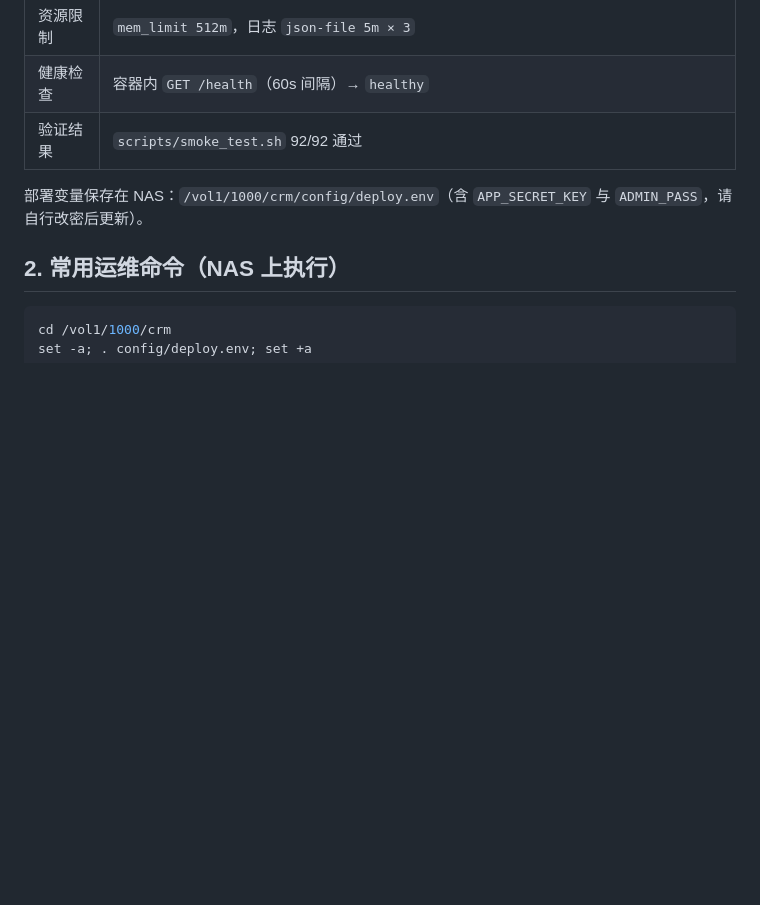
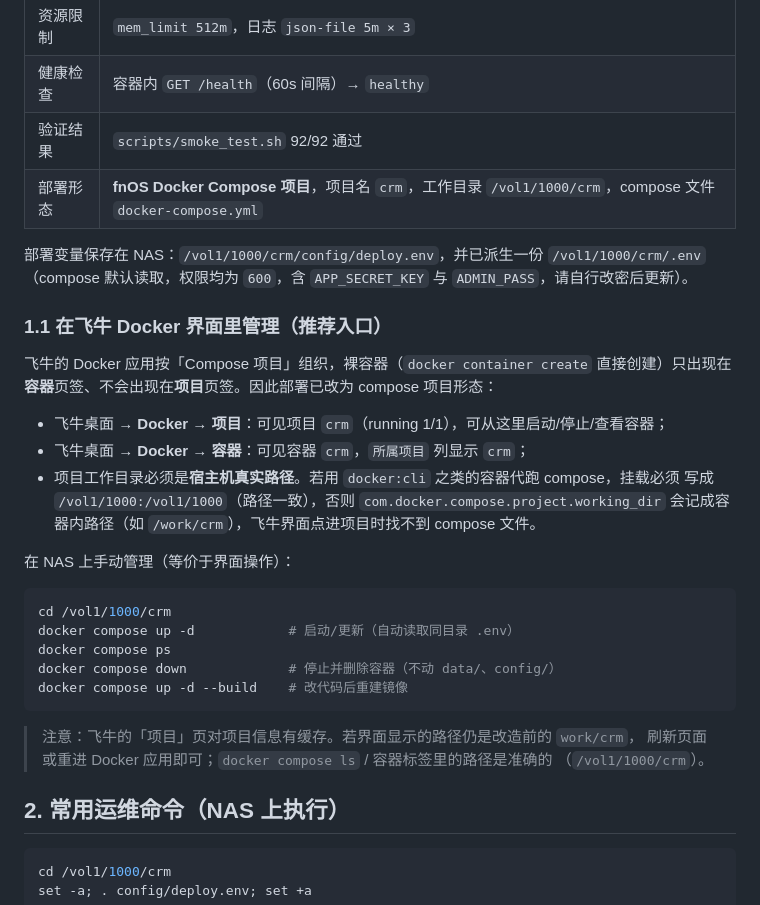
Before and after one commit to st1341815/HVAccRM, a Markdown page: DEPLOY_NAS.md, the part around the change. Drawn GitHub-style; blank space fills up the shorter version.

Commit message:
docs(crm): NAS 部署改为 fnOS Compose 项目形态，补充界面管理入口与路径约定

````diff
--- a/DEPLOY_NAS.md
+++ b/DEPLOY_NAS.md
@@ -13,8 +13,34 @@
 | 资源限制 | `mem_limit 512m`，日志 `json-file 5m × 3` |
 | 健康检查 | 容器内 `GET /health`（60s 间隔）→ `healthy` |
 | 验证结果 | `scripts/smoke_test.sh` 92/92 通过 |
+| 部署形态 | **fnOS Docker Compose 项目**，项目名 `crm`，工作目录 `/vol1/1000/crm`，compose 文件 `docker-compose.yml` |
 
-部署变量保存在 NAS：`/vol1/1000/crm/config/deploy.env`（含 `APP_SECRET_KEY` 与 `ADMIN_PASS`，请自行改密后更新）。
+部署变量保存在 NAS：`/vol1/1000/crm/config/deploy.env`，并已派生一份 `/vol1/1000/crm/.env`（compose 默认读取，权限均为 `600`，含 `APP_SECRET_KEY` 与 `ADMIN_PASS`，请自行改密后更新）。
+
+### 1.1 在飞牛 Docker 界面里管理（推荐入口）
+
+飞牛的 Docker 应用按「Compose 项目」组织，裸容器（`docker container create` 直接创建）只出现在
+**容器**页签、不会出现在**项目**页签。因此部署已改为 compose 项目形态：
+
+- 飞牛桌面 → **Docker → 项目**：可见项目 `crm`（running 1/1），可从这里启动/停止/查看容器；
+- 飞牛桌面 → **Docker → 容器**：可见容器 `crm`，`所属项目` 列显示 `crm`；
+- 项目工作目录必须是**宿主机真实路径**。若用 `docker:cli` 之类的容器代跑 compose，挂载必须
+  写成 `/vol1/1000:/vol1/1000`（路径一致），否则 `com.docker.compose.project.working_dir`
+  会记成容器内路径（如 `/work/crm`），飞牛界面点进项目时找不到 compose 文件。
+
+在 NAS 上手动管理（等价于界面操作）：
+
+```bash
+cd /vol1/1000/crm
+docker compose up -d            # 启动/更新（自动读取同目录 .env）
+docker compose ps
+docker compose down             # 停止并删除容器（不动 data/、config/）
+docker compose up -d --build    # 改代码后重建镜像
+```
+
+> 注意：飞牛的「项目」页对项目信息有缓存。若界面显示的路径仍是改造前的 `work/crm`，
+> 刷新页面或重进 Docker 应用即可；`docker compose ls` / 容器标签里的路径是准确的
+> （`/vol1/1000/crm`）。
 
 ## 2. 常用运维命令（NAS 上执行）
 
````
